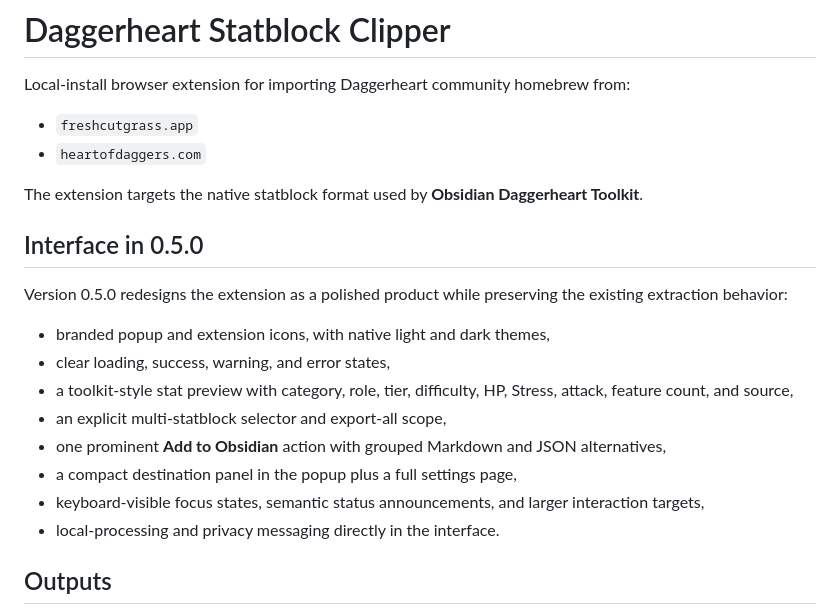
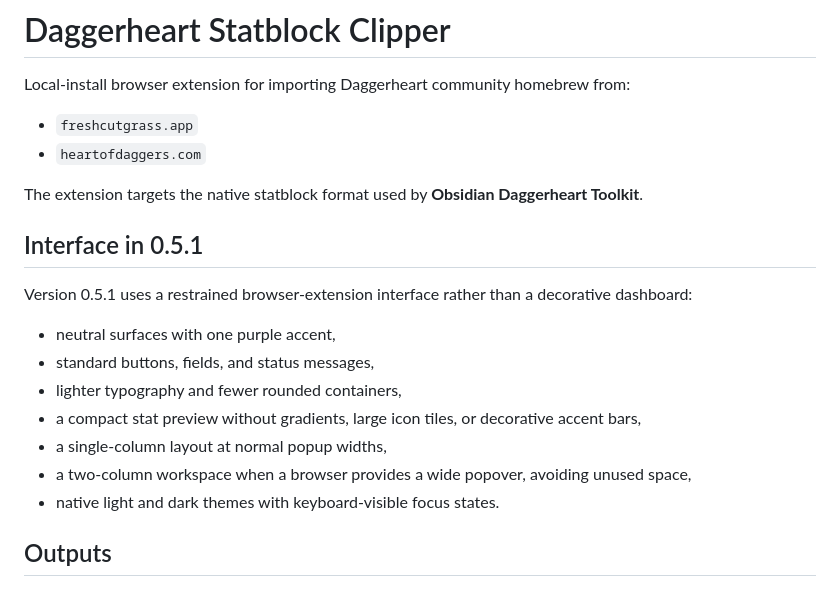
Before and after one commit to Eppinguin/obsidian-daggerheart-toolkit, a Markdown page: tools/daggerheart-statblock-clipper/README.md, the part around the change. GitHub-like rendering.

Commit message:
docs: describe restrained responsive UI

```diff
--- a/tools/daggerheart-statblock-clipper/README.md
+++ b/tools/daggerheart-statblock-clipper/README.md
@@ -7,18 +7,18 @@ Local-install browser extension for importing Daggerheart community homebrew fro
 
 The extension targets the native statblock format used by **Obsidian Daggerheart Toolkit**.
 
-## Interface in 0.5.0
 
-Version 0.5.0 redesigns the extension as a polished product while preserving the existing extraction behavior:
+## Interface in 0.5.1
 
-- branded popup and extension icons, with native light and dark themes,
-- clear loading, success, warning, and error states,
-- a toolkit-style stat preview with category, role, tier, difficulty, HP, Stress, attack, feature count, and source,
-- an explicit multi-statblock selector and export-all scope,
-- one prominent **Add to Obsidian** action with grouped Markdown and JSON alternatives,
-- a compact destination panel in the popup plus a full settings page,
-- keyboard-visible focus states, semantic status announcements, and larger interaction targets,
-- local-processing and privacy messaging directly in the interface.
+Version 0.5.1 uses a restrained browser-extension interface rather than a decorative dashboard:
+
+- neutral surfaces with one purple accent,
+- standard buttons, fields, and status messages,
+- lighter typography and fewer rounded containers,
+- a compact stat preview without gradients, large icon tiles, or decorative accent bars,
+- a single-column layout at normal popup widths,
+- a two-column workspace when a browser provides a wide popover, avoiding unused space,
+- native light and dark themes with keyboard-visible focus states.
 
 ## Outputs
 
```
